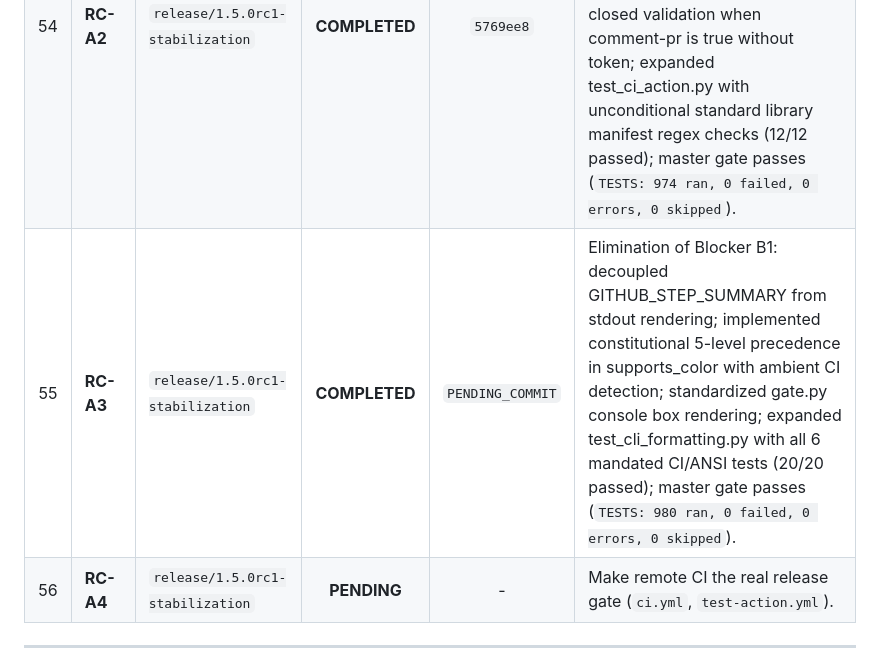
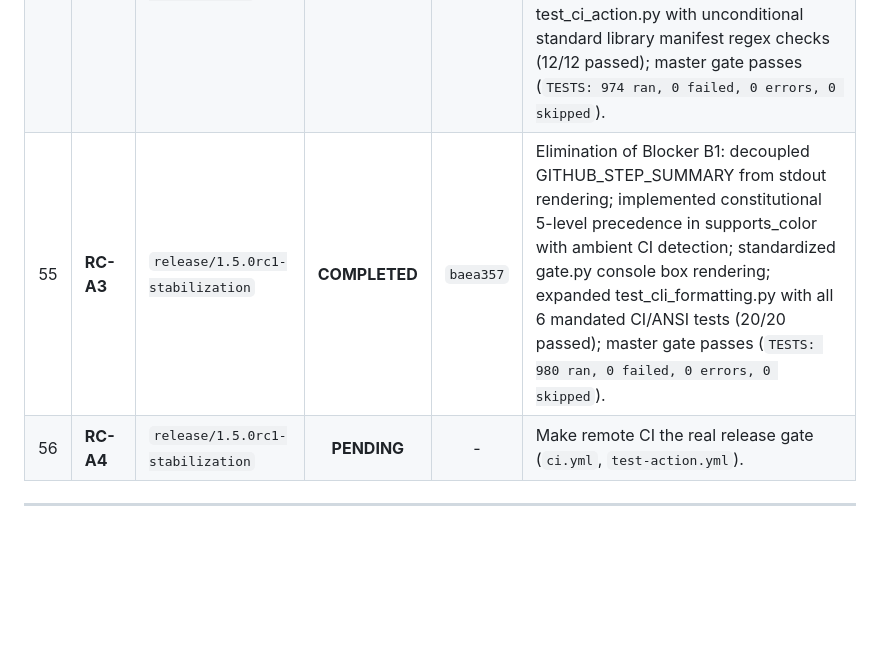
Before and after one commit to DMzinev/ultron, a Markdown page: docs/TASK_PROGRESS_TRACKER.md, the part around the change. GitHub-like rendering; blank space fills up the shorter version.

Commit message:
docs(tracker): record Task RC-A3 commit hash and verified metrics

```diff
--- a/docs/TASK_PROGRESS_TRACKER.md
+++ b/docs/TASK_PROGRESS_TRACKER.md
@@ -91,7 +91,7 @@
 |:---:|:---|:---|:---:|:---:|:---|
 | 53 | **RC-A1** | `release/1.5.0rc1-stabilization` | **COMPLETED** | `b985adb` | Safe local and remote master reconciliation, fast-forward ancestor proof, trailing whitespace resolution in touched Phase 5 lines of `ultron/core/analyzer.py` (git diff --check passing), zero AST regressions across 28 graph/analyzer tests; master gate passes (`TESTS: 973 ran, 0 failed, 0 errors, 0 skipped`); integration branch pushed to remote origin without force-pushing. |
 | 54 | **RC-A2** | `release/1.5.0rc1-stabilization` | **COMPLETED** | `5769ee8` | Elimination of Blocker B2: removed illegal secrets.GITHUB_TOKEN expression from composite action metadata in `.github/actions/ultron-gate/action.yml`; enforced fail-closed validation when comment-pr is true without token; expanded test_ci_action.py with unconditional standard library manifest regex checks (12/12 passed); master gate passes (`TESTS: 974 ran, 0 failed, 0 errors, 0 skipped`). |
-| 55 | **RC-A3** | `release/1.5.0rc1-stabilization` | **COMPLETED** | `PENDING_COMMIT` | Elimination of Blocker B1: decoupled GITHUB_STEP_SUMMARY from stdout rendering; implemented constitutional 5-level precedence in supports_color with ambient CI detection; standardized gate.py console box rendering; expanded test_cli_formatting.py with all 6 mandated CI/ANSI tests (20/20 passed); master gate passes (`TESTS: 980 ran, 0 failed, 0 errors, 0 skipped`). |
+| 55 | **RC-A3** | `release/1.5.0rc1-stabilization` | **COMPLETED** | `baea357` | Elimination of Blocker B1: decoupled GITHUB_STEP_SUMMARY from stdout rendering; implemented constitutional 5-level precedence in supports_color with ambient CI detection; standardized gate.py console box rendering; expanded test_cli_formatting.py with all 6 mandated CI/ANSI tests (20/20 passed); master gate passes (`TESTS: 980 ran, 0 failed, 0 errors, 0 skipped`). |
 | 56 | **RC-A4** | `release/1.5.0rc1-stabilization` | **PENDING** | - | Make remote CI the real release gate (`ci.yml`, `test-action.yml`). |
 
 ---
```
